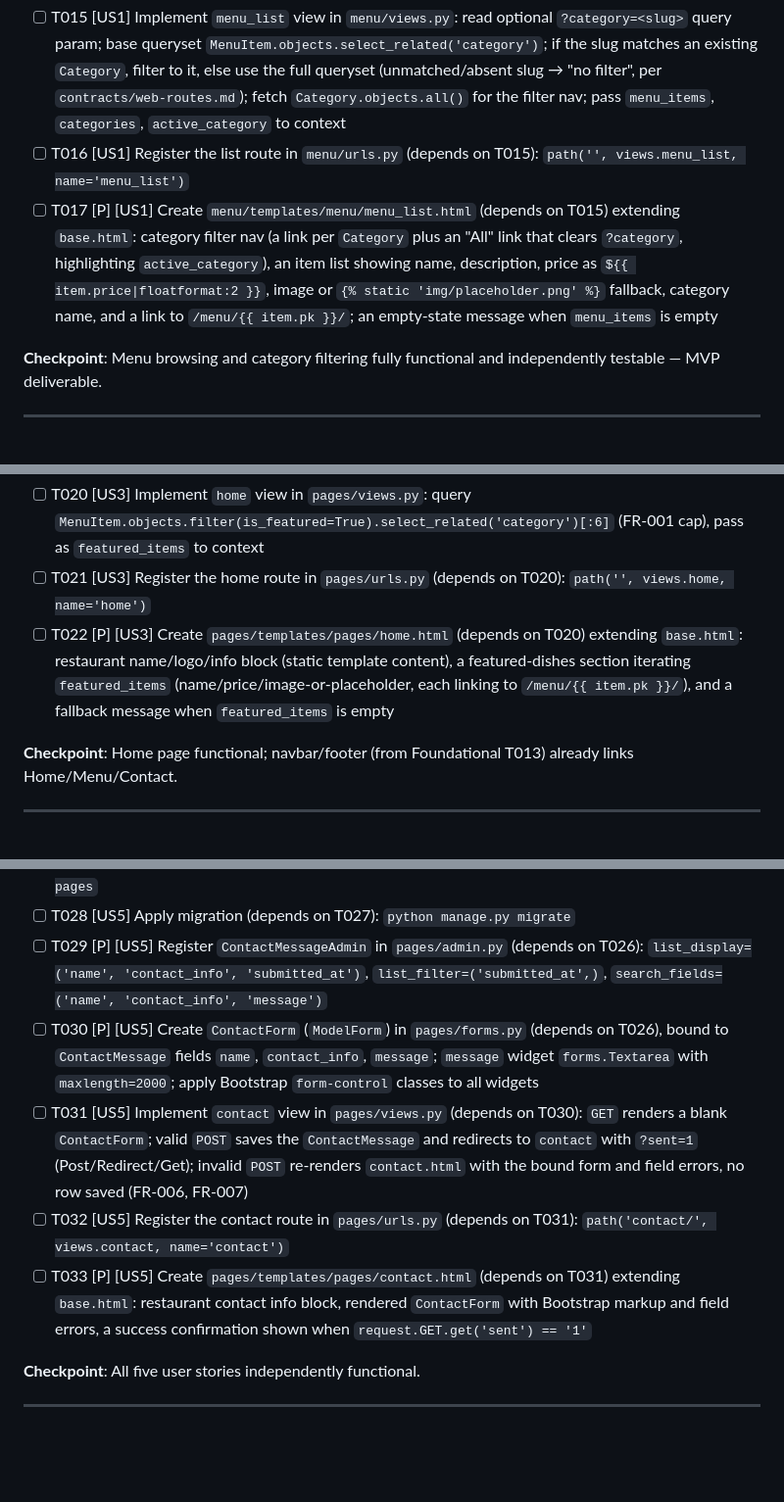
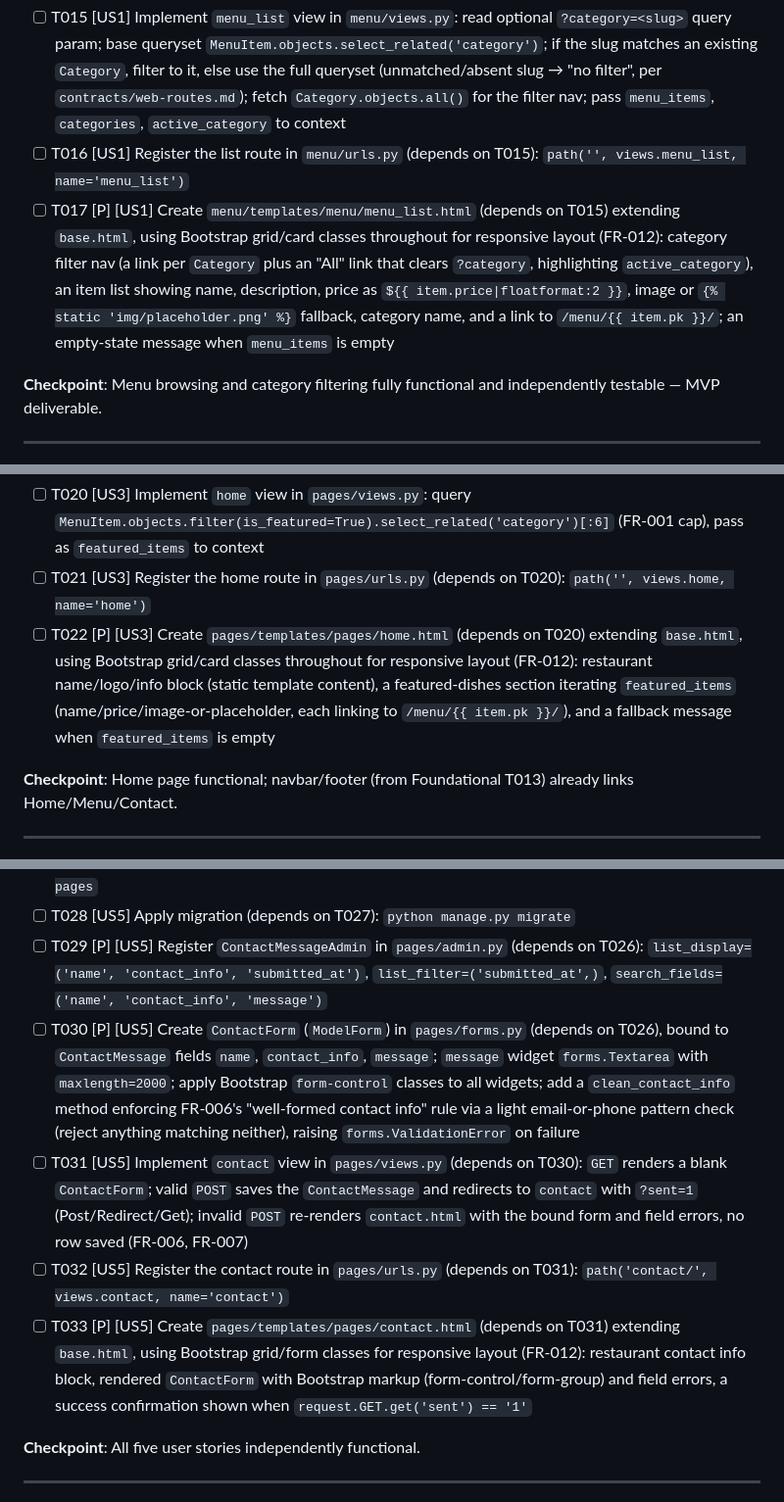
Before and after one commit to frankavishe/restaurant-menu, a Markdown page: specs/001-restaurant-menu-site/tasks.md, 3 parts joined by grey strips. Shown at 98% size. Rendered like a GitHub page; blank space fills up the shorter version.

```diff
--- a/specs/001-restaurant-menu-site/tasks.md
+++ b/specs/001-restaurant-menu-site/tasks.md
@@ -68,7 +68,7 @@ Standard Django multi-app layout at the repository root (per `plan.md` Project S
 
 - [ ] T015 [US1] Implement `menu_list` view in `menu/views.py`: read optional `?category=<slug>` query param; base queryset `MenuItem.objects.select_related('category')`; if the slug matches an existing `Category`, filter to it, else use the full queryset (unmatched/absent slug → "no filter", per `contracts/web-routes.md`); fetch `Category.objects.all()` for the filter nav; pass `menu_items`, `categories`, `active_category` to context
 - [ ] T016 [US1] Register the list route in `menu/urls.py` (depends on T015): `path('', views.menu_list, name='menu_list')`
-- [ ] T017 [P] [US1] Create `menu/templates/menu/menu_list.html` (depends on T015) extending `base.html`: category filter nav (a link per `Category` plus an "All" link that clears `?category`, highlighting `active_category`), an item list showing name, description, price as `${{ item.price|floatformat:2 }}`, image or `{% static 'img/placeholder.png' %}` fallback, category name, and a link to `/menu/{{ item.pk }}/`; an empty-state message when `menu_items` is empty
+- [ ] T017 [P] [US1] Create `menu/templates/menu/menu_list.html` (depends on T015) extending `base.html`, using Bootstrap grid/card classes throughout for responsive layout (FR-012): category filter nav (a link per `Category` plus an "All" link that clears `?category`, highlighting `active_category`), an item list showing name, description, price as `${{ item.price|floatformat:2 }}`, image or `{% static 'img/placeholder.png' %}` fallback, category name, and a link to `/menu/{{ item.pk }}/`; an empty-state message when `menu_items` is empty
 
 **Checkpoint**: Menu browsing and category filtering fully functional and independently testable — MVP deliverable.
 
@@ -95,7 +95,7 @@ Standard Django multi-app layout at the repository root (per `plan.md` Project S
 
 - [ ] T020 [US3] Implement `home` view in `pages/views.py`: query `MenuItem.objects.filter(is_featured=True).select_related('category')[:6]` (FR-001 cap), pass as `featured_items` to context
 - [ ] T021 [US3] Register the home route in `pages/urls.py` (depends on T020): `path('', views.home, name='home')`
-- [ ] T022 [P] [US3] Create `pages/templates/pages/home.html` (depends on T020) extending `base.html`: restaurant name/logo/info block (static template content), a featured-dishes section iterating `featured_items` (name/price/image-or-placeholder, each linking to `/menu/{{ item.pk }}/`), and a fallback message when `featured_items` is empty
+- [ ] T022 [P] [US3] Create `pages/templates/pages/home.html` (depends on T020) extending `base.html`, using Bootstrap grid/card classes throughout for responsive layout (FR-012): restaurant name/logo/info block (static template content), a featured-dishes section iterating `featured_items` (name/price/image-or-placeholder, each linking to `/menu/{{ item.pk }}/`), and a fallback message when `featured_items` is empty
 
 **Checkpoint**: Home page functional; navbar/footer (from Foundational T013) already links Home/Menu/Contact.
 
@@ -125,10 +125,10 @@ Standard Django multi-app layout at the repository root (per `plan.md` Project S
 - [ ] T027 [US5] Generate `pages` app migration (depends on T026): `python manage.py makemigrations pages`
 - [ ] T028 [US5] Apply migration (depends on T027): `python manage.py migrate`
 - [ ] T029 [P] [US5] Register `ContactMessageAdmin` in `pages/admin.py` (depends on T026): `list_display=('name', 'contact_info', 'submitted_at')`, `list_filter=('submitted_at',)`, `search_fields=('name', 'contact_info', 'message')`
-- [ ] T030 [P] [US5] Create `ContactForm` (`ModelForm`) in `pages/forms.py` (depends on T026), bound to `ContactMessage` fields `name`, `contact_info`, `message`; `message` widget `forms.Textarea` with `maxlength=2000`; apply Bootstrap `form-control` classes to all widgets
+- [ ] T030 [P] [US5] Create `ContactForm` (`ModelForm`) in `pages/forms.py` (depends on T026), bound to `ContactMessage` fields `name`, `contact_info`, `message`; `message` widget `forms.Textarea` with `maxlength=2000`; apply Bootstrap `form-control` classes to all widgets; add a `clean_contact_info` method enforcing FR-006's "well-formed contact info" rule via a light email-or-phone pattern check (reject anything matching neither), raising `forms.ValidationError` on failure
 - [ ] T031 [US5] Implement `contact` view in `pages/views.py` (depends on T030): `GET` renders a blank `ContactForm`; valid `POST` saves the `ContactMessage` and redirects to `contact` with `?sent=1` (Post/Redirect/Get); invalid `POST` re-renders `contact.html` with the bound form and field errors, no row saved (FR-006, FR-007)
 - [ ] T032 [US5] Register the contact route in `pages/urls.py` (depends on T031): `path('contact/', views.contact, name='contact')`
-- [ ] T033 [P] [US5] Create `pages/templates/pages/contact.html` (depends on T031) extending `base.html`: restaurant contact info block, rendered `ContactForm` with Bootstrap markup and field errors, a success confirmation shown when `request.GET.get('sent') == '1'`
+- [ ] T033 [P] [US5] Create `pages/templates/pages/contact.html` (depends on T031) extending `base.html`, using Bootstrap grid/form classes for responsive layout (FR-012): restaurant contact info block, rendered `ContactForm` with Bootstrap markup (form-control/form-group) and field errors, a success confirmation shown when `request.GET.get('sent') == '1'`
 
 **Checkpoint**: All five user stories independently functional.
 
```
Also changed, not shown: other parts of specs/001-restaurant-menu-site/tasks.md (+1 -1 lines), specs/001-restaurant-menu-site/spec.md (+8 -1 lines).
